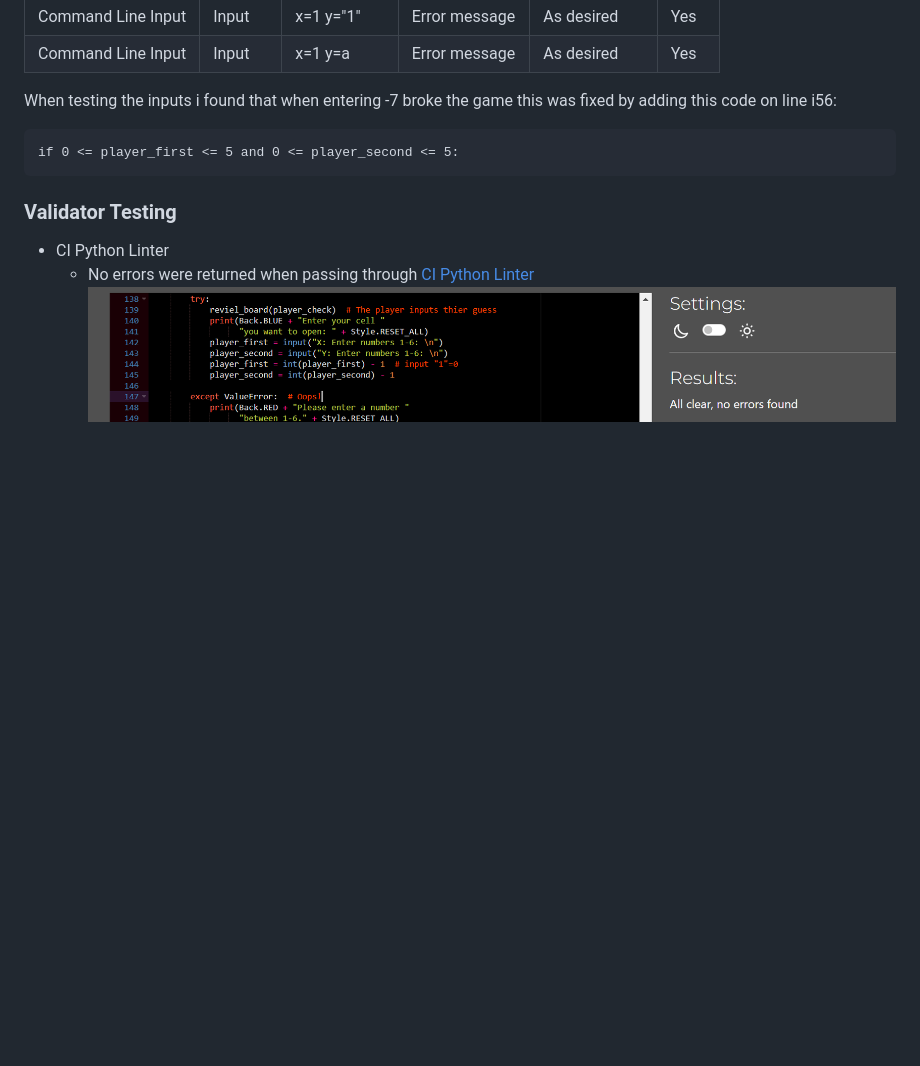
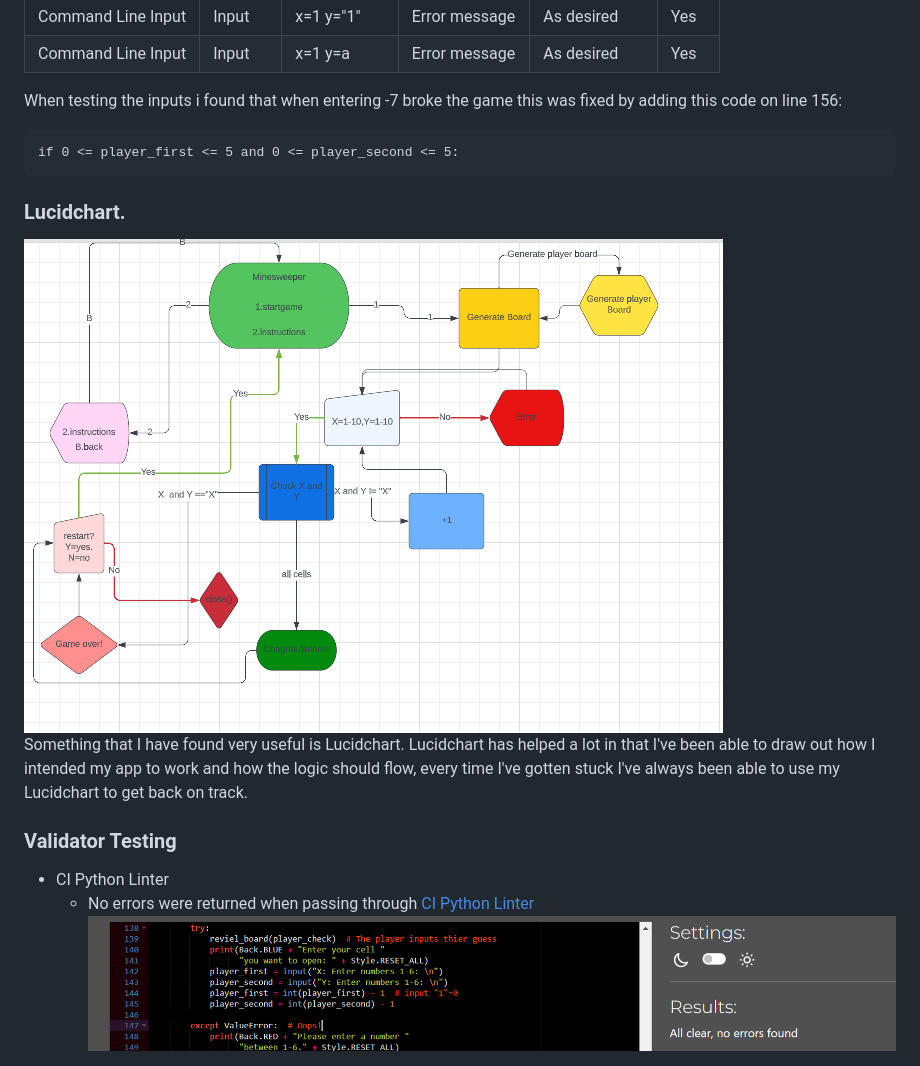
Before and after one commit to Jesdah/Mine-sweeper, a Markdown page: README.md, the part around the change. Rendered like a GitHub page; pictures changed too: assets/images/minesweeper-lucidshart.png (added); blank space fills up the shorter version.

Commit message:
finnish lucidchart in readme

````diff
--- a/README.md
+++ b/README.md
@@ -97,10 +97,14 @@ All cells were checked with no issues.
 | Command Line Input | Input  |      x=1 y="1" | Error message                           | As desired | Yes  |
 | Command Line Input | Input  |      x=1 y=a   | Error message                           | As desired | Yes  |
 
-When testing the inputs i found that when entering -7 broke the game this was fixed by adding this code on line i56:
+When testing the inputs i found that when entering -7 broke the game this was fixed by adding this code on line 156:
 ```
 if 0 <= player_first <= 5 and 0 <= player_second <= 5:
 ```
+### Lucidchart.
+![Screen shot of lucidchart](assets/images/minesweeper-lucidshart.png)<br>
+Something that I have found very useful is Lucidchart. Lucidchart has helped a lot in that I've been able to draw out how I intended my app to work and how the logic should flow, every time I've gotten stuck I've always been able to use my Lucidchart to get back on track.
+
 ### Validator Testing
 - CI Python Linter
   - No errors were returned when passing through [CI Python Linter](https://pep8ci.herokuapp.com/#)
````
